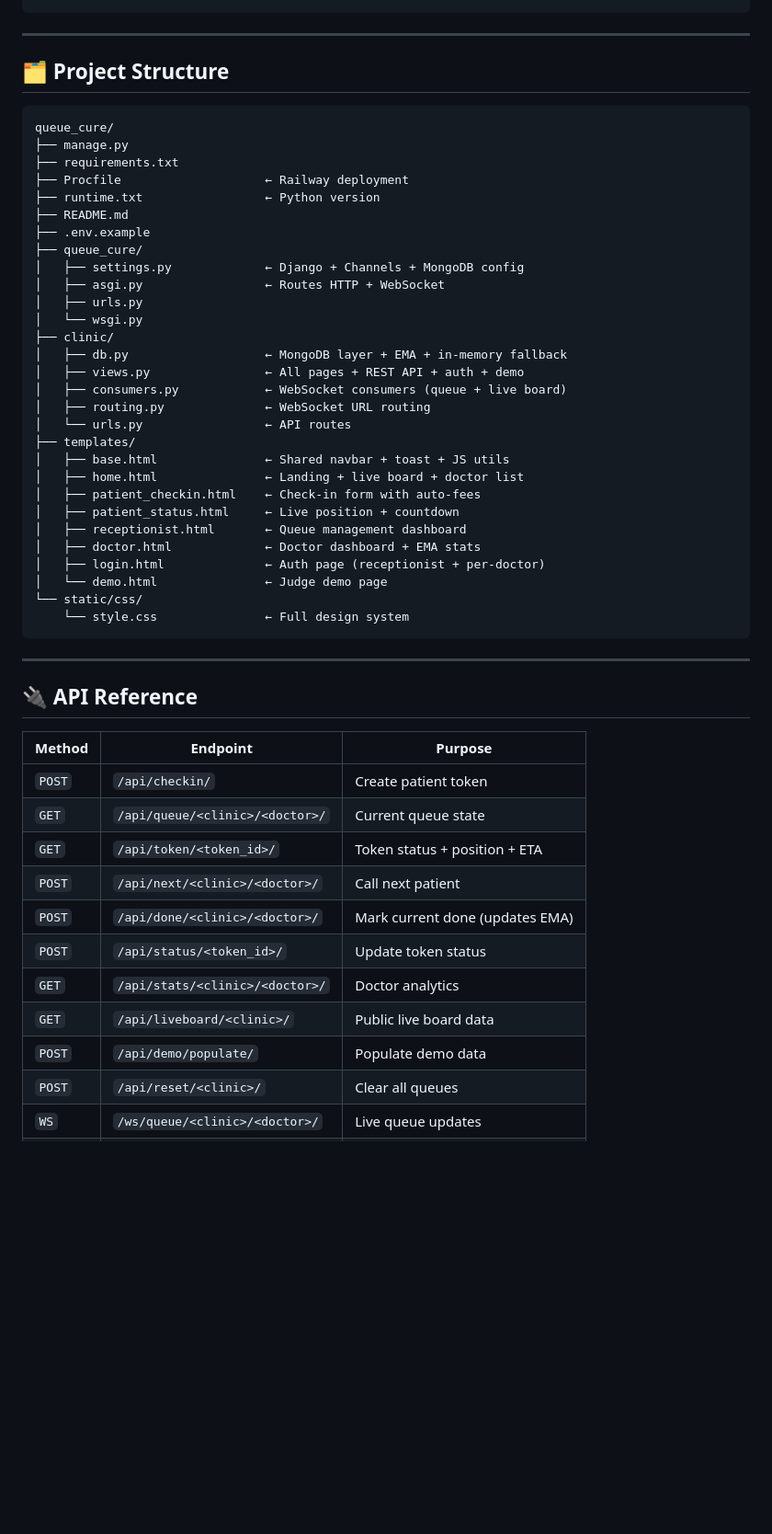
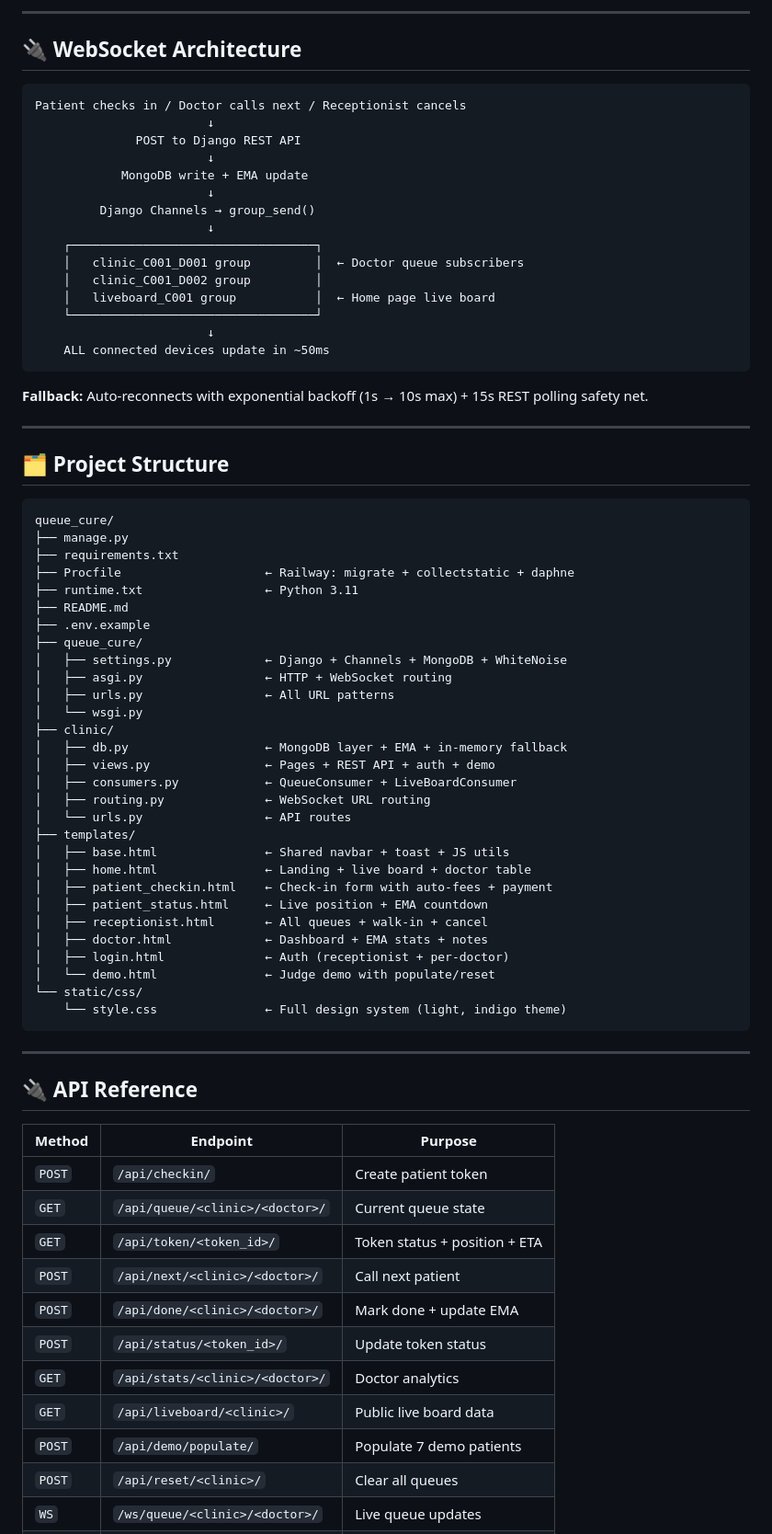
Before and after one commit to AshmitS26/queue-cure, a Markdown page: README.md, the part around one of its changes. Shown at 92% size. Drawn GitHub-style; blank space fills up the shorter version.

````diff
--- a/README.md
+++ b/README.md
@@ -134,4 +155,28 @@ Patient 2 takes 60 min → new avg = 0.3×60 + 0.7×16 = 29.2 min
 ```
+
+---
+
+## 🔌 WebSocket Architecture
+
+```
+Patient checks in / Doctor calls next / Receptionist cancels
+                        ↓
+              POST to Django REST API
+                        ↓
+            MongoDB write + EMA update
+                        ↓
+         Django Channels → group_send()
+                        ↓
+    ┌──────────────────────────────────┐
+    │   clinic_C001_D001 group         │  ← Doctor queue subscribers
+    │   clinic_C001_D002 group         │
+    │   liveboard_C001 group           │  ← Home page live board
+    └──────────────────────────────────┘
+                        ↓
+    ALL connected devices update in ~50ms
+```
+
+**Fallback:** Auto-reconnects with exponential backoff (1s → 10s max) + 15s REST polling safety net.
 
 ---
 
@@ -141,32 +186,32 @@ Patient 2 takes 60 min → new avg = 0.3×60 + 0.7×16 = 29.2 min
 queue_cure/
 ├── manage.py
 ├── requirements.txt
-├── Procfile                    ← Railway deployment
-├── runtime.txt                 ← Python version
+├── Procfile                    ← Railway: migrate + collectstatic + daphne
+├── runtime.txt                 ← Python 3.11
 ├── README.md
 ├── .env.example
 ├── queue_cure/
-│   ├── settings.py             ← Django + Channels + MongoDB config
-│   ├── asgi.py                 ← Routes HTTP + WebSocket
-│   ├── urls.py
+│   ├── settings.py             ← Django + Channels + MongoDB + WhiteNoise
+│   ├── asgi.py                 ← HTTP + WebSocket routing
+│   ├── urls.py                 ← All URL patterns
 │   └── wsgi.py
 ├── clinic/
 │   ├── db.py                   ← MongoDB layer + EMA + in-memory fallback
-│   ├── views.py                ← All pages + REST API + auth + demo
-│   ├── consumers.py            ← WebSocket consumers (queue + live board)
+│   ├── views.py                ← Pages + REST API + auth + demo
+│   ├── consumers.py            ← QueueConsumer + LiveBoardConsumer
 │   ├── routing.py              ← WebSocket URL routing
 │   └── urls.py                 ← API routes
 ├── templates/
 │   ├── base.html               ← Shared navbar + toast + JS utils
-│   ├── home.html               ← Landing + live board + doctor list
-│   ├── patient_checkin.html    ← Check-in form with auto-fees
-│   ├── patient_status.html     ← Live position + countdown
-│   ├── receptionist.html       ← Queue management dashboard
-│   ├── doctor.html             ← Doctor dashboard + EMA stats
-│   ├── login.html              ← Auth page (receptionist + per-doctor)
-│   └── demo.html               ← Judge demo page
+│   ├── home.html               ← Landing + live board + doctor table
+│   ├── patient_checkin.html    ← Check-in form with auto-fees + payment
+│   ├── patient_status.html     ← Live position + EMA countdown
+│   ├── receptionist.html       ← All queues + walk-in + cancel
+│   ├── doctor.html             ← Dashboard + EMA stats + notes
+│   ├── login.html              ← Auth (receptionist + per-doctor)
+│   └── demo.html               ← Judge demo with populate/reset
 └── static/css/
-    └── style.css               ← Full design system
+    └── style.css               ← Full design system (light, indigo theme)
 ```
 
 ---
@@ -179,10 +224,10 @@ queue_cure/
 | `GET` | `/api/queue/<clinic>/<doctor>/` | Current queue state |
 | `GET` | `/api/token/<token_id>/` | Token status + position + ETA |
 | `POST` | `/api/next/<clinic>/<doctor>/` | Call next patient |
-| `POST` | `/api/done/<clinic>/<doctor>/` | Mark current done (updates EMA) |
+| `POST` | `/api/done/<clinic>/<doctor>/` | Mark done + update EMA |
 | `POST` | `/api/status/<token_id>/` | Update token status |
 | `GET` | `/api/stats/<clinic>/<doctor>/` | Doctor analytics |
 | `GET` | `/api/liveboard/<clinic>/` | Public live board data |
-| `POST` | `/api/demo/populate/` | Populate demo data |
+| `POST` | `/api/demo/populate/` | Populate 7 demo patients |
 | `POST` | `/api/reset/<clinic>/` | Clear all queues |
 | `WS` | `/ws/queue/<clinic>/<doctor>/` | Live queue updates |
````
Also changed, not shown: other parts of README.md (+91 -61 lines).
